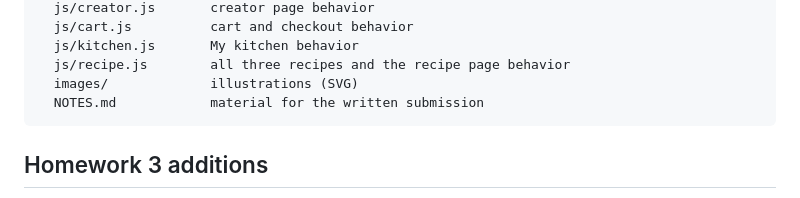
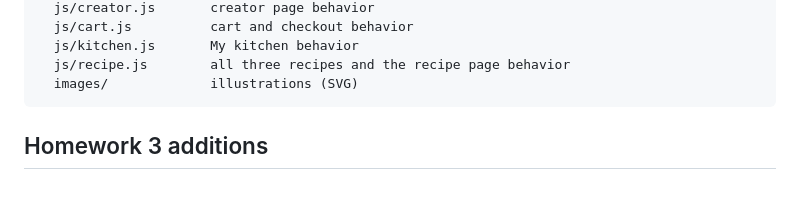
Before and after one commit to jeffgulick/CookFeed, a Markdown page: CookFeed_frontend/prototype/README.md, the part around the change. Drawn GitHub-style.

Commit message:
Remove NOTES.md from the prototype README folder list
NOTES.md holds local drafting notes, is ignored by git, and is not part of the submitted prototype.

````diff
--- a/CookFeed_frontend/prototype/README.md
+++ b/CookFeed_frontend/prototype/README.md
@@ -82,7 +82,6 @@ prototype/
   js/kitchen.js       My kitchen behavior
   js/recipe.js        all three recipes and the recipe page behavior
   images/             illustrations (SVG)
-  NOTES.md            material for the written submission
 ```
 
 ## Homework 3 additions
````
